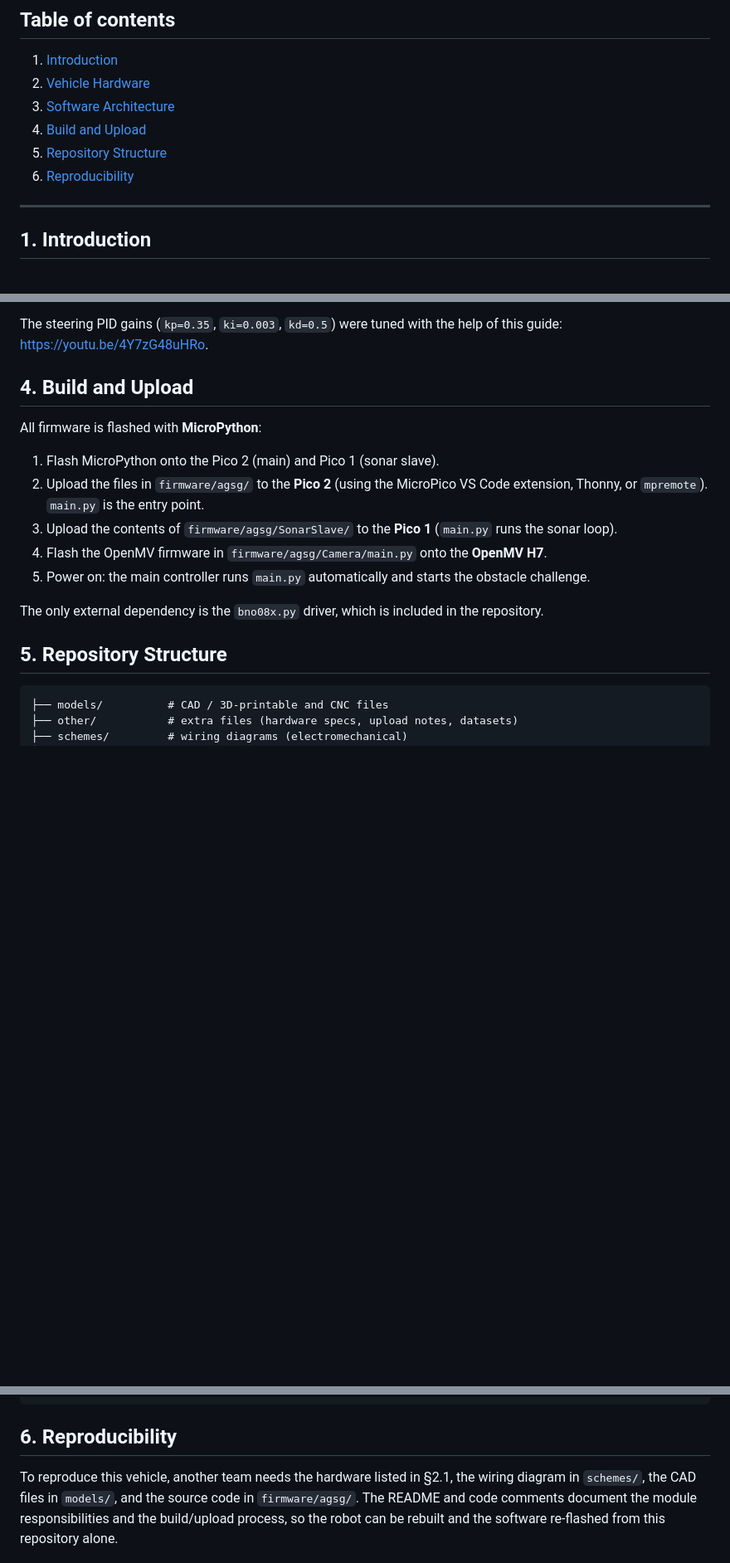
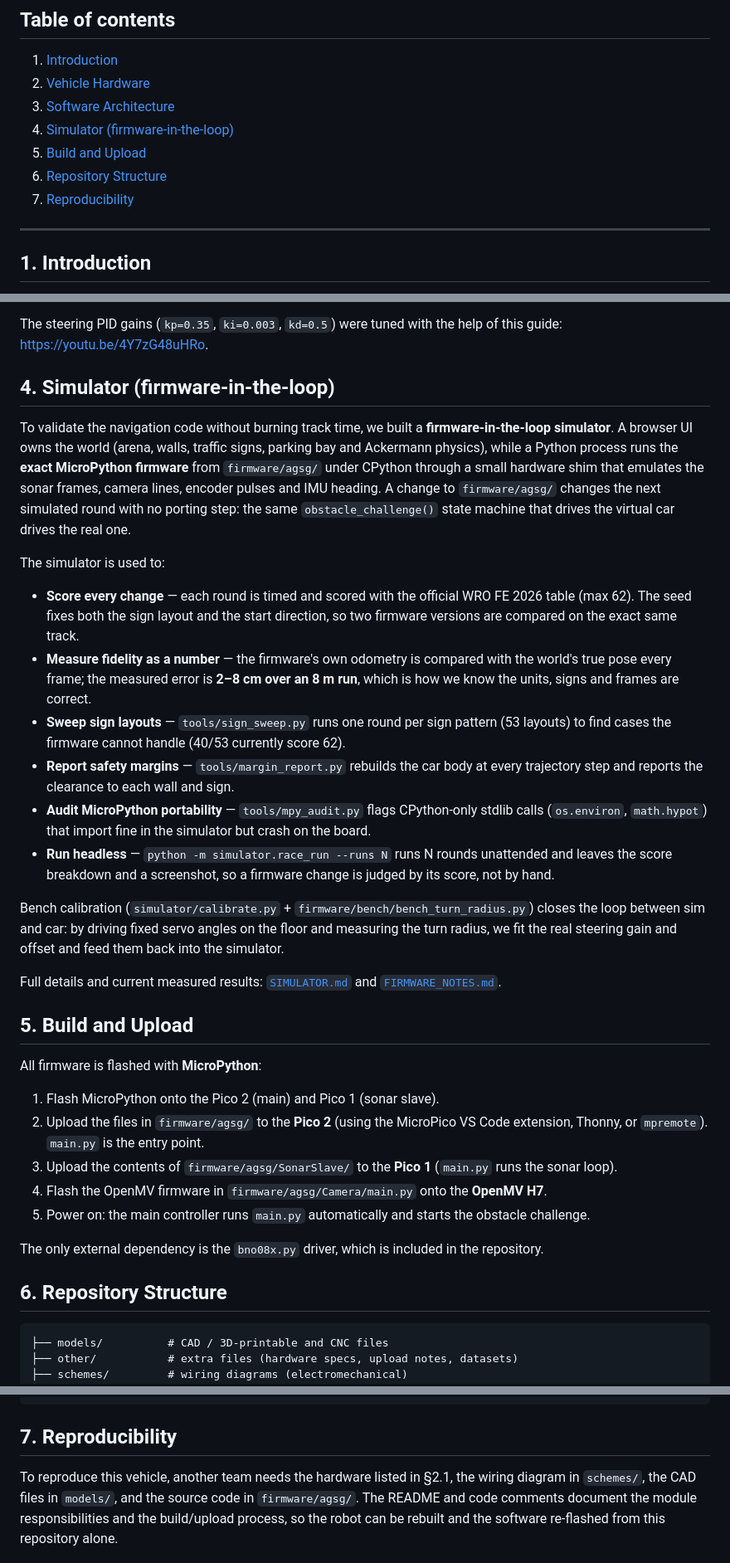
Before and after one commit to ImSimao/FE-AGSG-S2026, a Markdown page: README.md, 3 parts joined by grey strips. Shown at 83% size. Drawn GitHub-style; blank space fills up the shorter version.

Commit message:
Document the simulator in README and engineering journal

````diff
--- a/README.md
+++ b/README.md
@@ -35,9 +35,10 @@ I'm a hardworking, goal-oriented young man. Challenges captivate me and the hard
 1. [Introduction](#1-introduction)
 2. [Vehicle Hardware](#2-vehicle-hardware)
 3. [Software Architecture](#3-software-architecture)
-4. [Build and Upload](#4-build-and-upload)
-5. [Repository Structure](#5-repository-structure)
-6. [Reproducibility](#6-reproducibility)
+4. [Simulator (firmware-in-the-loop)](#4-simulator-firmware-in-the-loop)
+5. [Build and Upload](#5-build-and-upload)
+6. [Repository Structure](#6-repository-structure)
+7. [Reproducibility](#7-reproducibility)
 
 ---
 
@@ -181,7 +182,24 @@ A sign position is never trusted the moment the camera first sees it: the robot
 
 The steering PID gains (`kp=0.35`, `ki=0.003`, `kd=0.5`) were tuned with the help of this guide: <https://youtu.be/4Y7zG48uHRo>.
 
-## 4. Build and Upload
+## 4. Simulator (firmware-in-the-loop)
+
+To validate the navigation code without burning track time, we built a **firmware-in-the-loop simulator**. A browser UI owns the world (arena, walls, traffic signs, parking bay and Ackermann physics), while a Python process runs the **exact MicroPython firmware** from `firmware/agsg/` under CPython through a small hardware shim that emulates the sonar frames, camera lines, encoder pulses and IMU heading. A change to `firmware/agsg/` changes the next simulated round with no porting step: the same `obstacle_challenge()` state machine that drives the virtual car drives the real one.
+
+The simulator is used to:
+
+- **Score every change** — each round is timed and scored with the official WRO FE 2026 table (max 62). The seed fixes both the sign layout and the start direction, so two firmware versions are compared on the exact same track.
+- **Measure fidelity as a number** — the firmware's own odometry is compared with the world's true pose every frame; the measured error is **2–8 cm over an 8 m run**, which is how we know the units, signs and frames are correct.
+- **Sweep sign layouts** — `tools/sign_sweep.py` runs one round per sign pattern (53 layouts) to find cases the firmware cannot handle (40/53 currently score 62).
+- **Report safety margins** — `tools/margin_report.py` rebuilds the car body at every trajectory step and reports the clearance to each wall and sign.
+- **Audit MicroPython portability** — `tools/mpy_audit.py` flags CPython-only stdlib calls (`os.environ`, `math.hypot`) that import fine in the simulator but crash on the board.
+- **Run headless** — `python -m simulator.race_run --runs N` runs N rounds unattended and leaves the score breakdown and a screenshot, so a firmware change is judged by its score, not by hand.
+
+Bench calibration (`simulator/calibrate.py` + `firmware/bench/bench_turn_radius.py`) closes the loop between sim and car: by driving fixed servo angles on the floor and measuring the turn radius, we fit the real steering gain and offset and feed them back into the simulator.
+
+Full details and current measured results: [`SIMULATOR.md`](SIMULATOR.md) and [`FIRMWARE_NOTES.md`](FIRMWARE_NOTES.md).
+
+## 5. Build and Upload
 
 All firmware is flashed with **MicroPython**:
 
@@ -193,7 +211,7 @@ All firmware is flashed with **MicroPython**:
 
 The only external dependency is the `bno08x.py` driver, which is included in the repository.
 
-## 5. Repository Structure
+## 6. Repository Structure
 
 ```
 ├── models/          # CAD / 3D-printable and CNC files
@@ -219,6 +237,6 @@ The only external dependency is the `bno08x.py` driver, which is included in the
 └── FIRMWARE_NOTES.md  # firmware findings
 ```
 
-## 6. Reproducibility
+## 7. Reproducibility
 
 To reproduce this vehicle, another team needs the hardware listed in §2.1, the wiring diagram in `schemes/`, the CAD files in `models/`, and the source code in `firmware/agsg/`. The README and code comments document the module responsibilities and the build/upload process, so the robot can be rebuilt and the software re-flashed from this repository alone.
````
Also changed, not shown: engineering_journal.md (+20 -2 lines).
